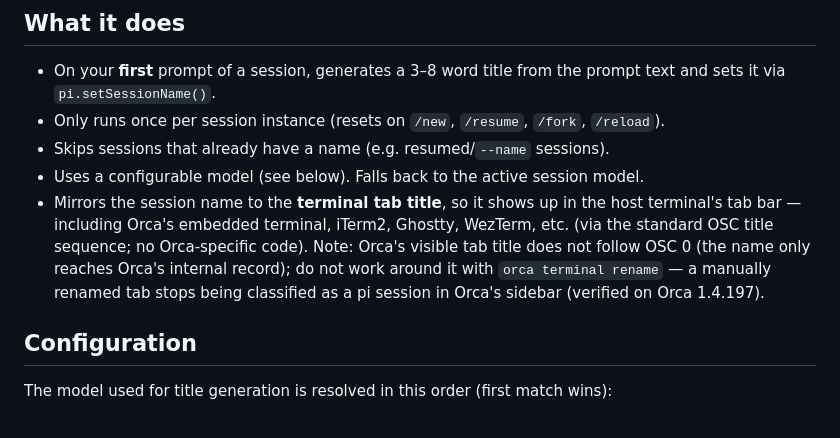
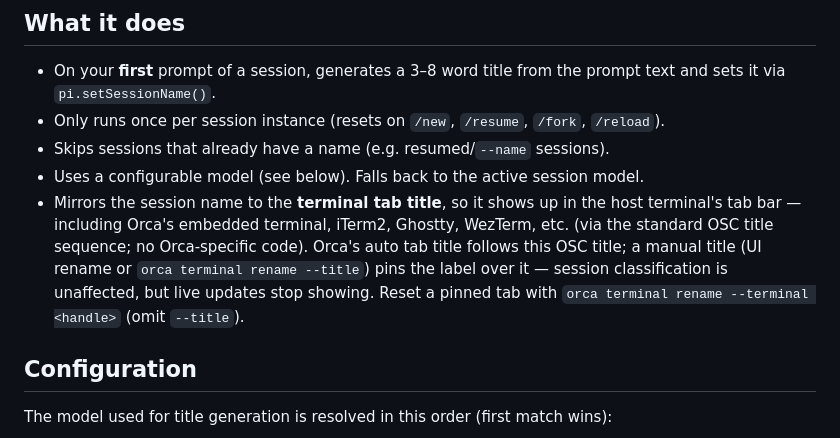
Before and after one commit to liznear/pi-extensions, a Markdown page: auto-title/README.md, the part around the change. Rendered like a GitHub page.

```diff
--- a/auto-title/README.md
+++ b/auto-title/README.md
@@ -19,10 +19,10 @@ your normal agent workflow is never blocked.
 - Mirrors the session name to the **terminal tab title**, so it shows up in the
   host terminal's tab bar — including Orca's embedded terminal, iTerm2, Ghostty,
   WezTerm, etc. (via the standard OSC title sequence; no Orca-specific code).
-  Note: Orca's visible tab title does not follow OSC 0 (the name only reaches
-  Orca's internal record); do not work around it with `orca terminal rename` —
-  a manually renamed tab stops being classified as a pi session in Orca's
-  sidebar (verified on Orca 1.4.197).
+  Orca's auto tab title follows this OSC title; a manual title (UI rename or
+  `orca terminal rename --title`) pins the label over it — session
+  classification is unaffected, but live updates stop showing. Reset a pinned
+  tab with `orca terminal rename --terminal <handle>` (omit `--title`).
 
 ## Configuration
 
```
Also changed, not shown: announce/README.md (+7 -5 lines).
